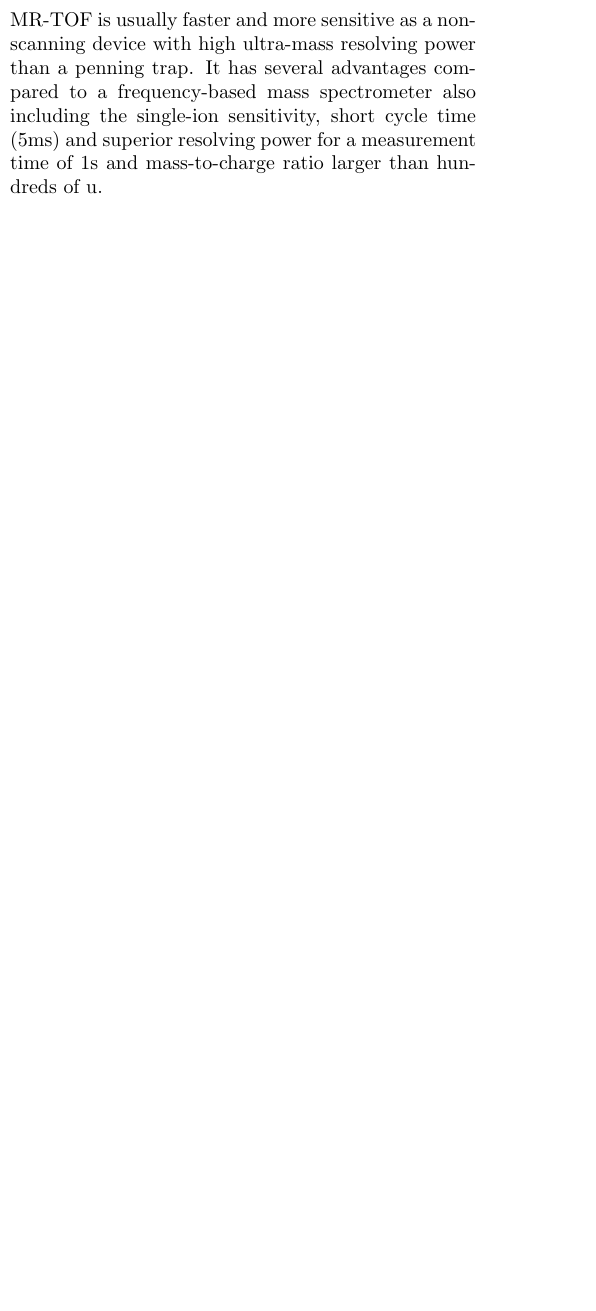
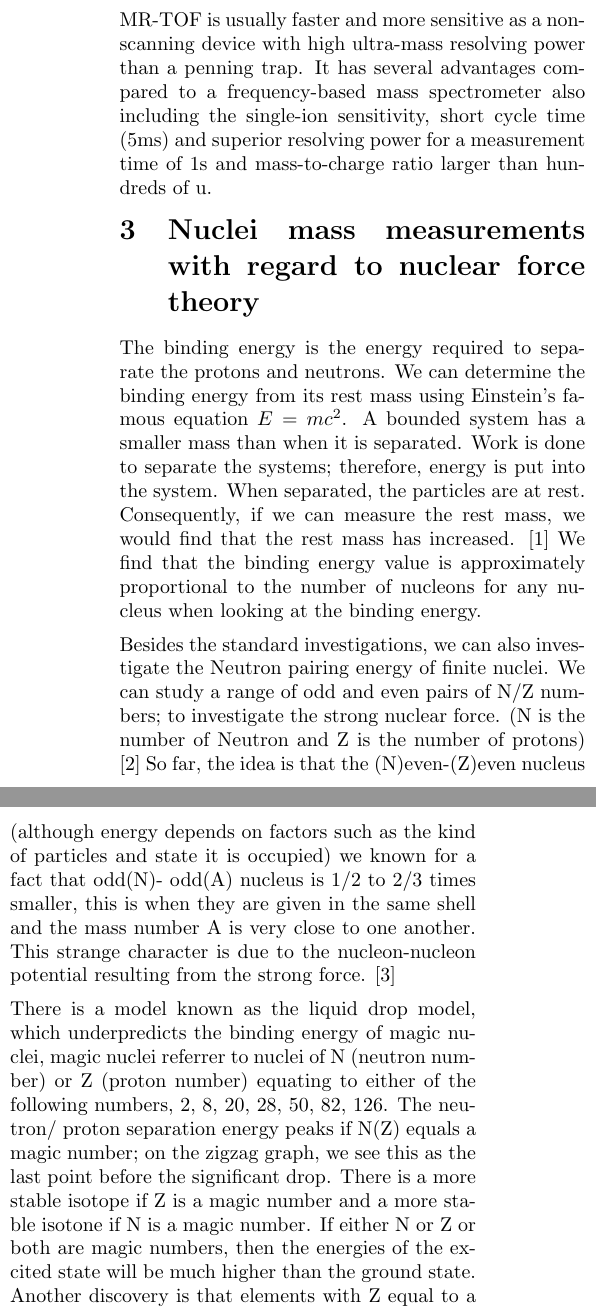
Before and after one commit to kockahonza/RMiP_GP, a LaTeX document (main.tex, which reads sections/MSandNFthe.tex): part of one column of page 3 of 3 before the commit and two parts of the columns of page 3 of 3 after it, the two joined at a grey line, cut so that both start at the same text, the shorter picture padded with empty space. The pictures show the PDF file main.pdf that the author committed with the source.

Commit message:
whatever I got till now

```diff
--- /dev/null
+++ b/sections/MSandNFthe.tex
@@ -0,0 +1,18 @@
+\section{Nuclei mass measurements with regard to nuclear force theory}
+The binding energy is the energy required to separate the protons and neutrons.
+We can determine the binding energy from its rest mass using Einstein’s famous equation $E=mc^2$.
+A bounded system has a smaller mass than when it is separated.
+Work is done to separate the systems; therefore, energy is put into the system.
+When separated, the particles are at rest.
+Consequently, if we can measure the rest mass, we would find that the rest mass has increased. [1]
+We find that the binding energy value is approximately proportional to the number of nucleons for any nucleus when looking at the binding energy.
+
+Besides the standard investigations, we can also investigate the Neutron pairing energy of finite nuclei.
+We can study a range of odd and even pairs of N/Z numbers; to investigate the strong nuclear force.
+(N is the number of Neutron and Z is the number of protons) [2] So far, the idea is that the (N)even-(Z)even nucleus (although energy depends on factors such as the kind of particles and state it is occupied) we known for a fact that odd(N)- odd(A) nucleus is 1/2 to 2/3 times smaller, this is when they are given in the same shell and the mass number A is very close to one another.
+This strange character is due to the nucleon-nucleon potential resulting from the strong force. [3]
+
+There is a model known as the liquid drop model, which underpredicts the binding energy of magic nuclei, magic nuclei referrer to nuclei of N (neutron number) or Z (proton number) equating to either of the following numbers, 2, 8, 20, 28, 50, 82, 126.
+The neutron/ proton separation energy peaks if N(Z) equals a magic number; on the zigzag graph, we see this as the last point before the significant drop.
+There is a more stable isotope if Z is a magic number and a more stable isotone if N is a magic number.
+If either N or Z or both are magic numbers, then the energies of the excited state will be much higher than the ground state.
```
Also changed, not shown: main.tex (+1 -0 lines), main.pdf, sections/MSandNFthe.tex (12 more changed lines), 6 other files.
